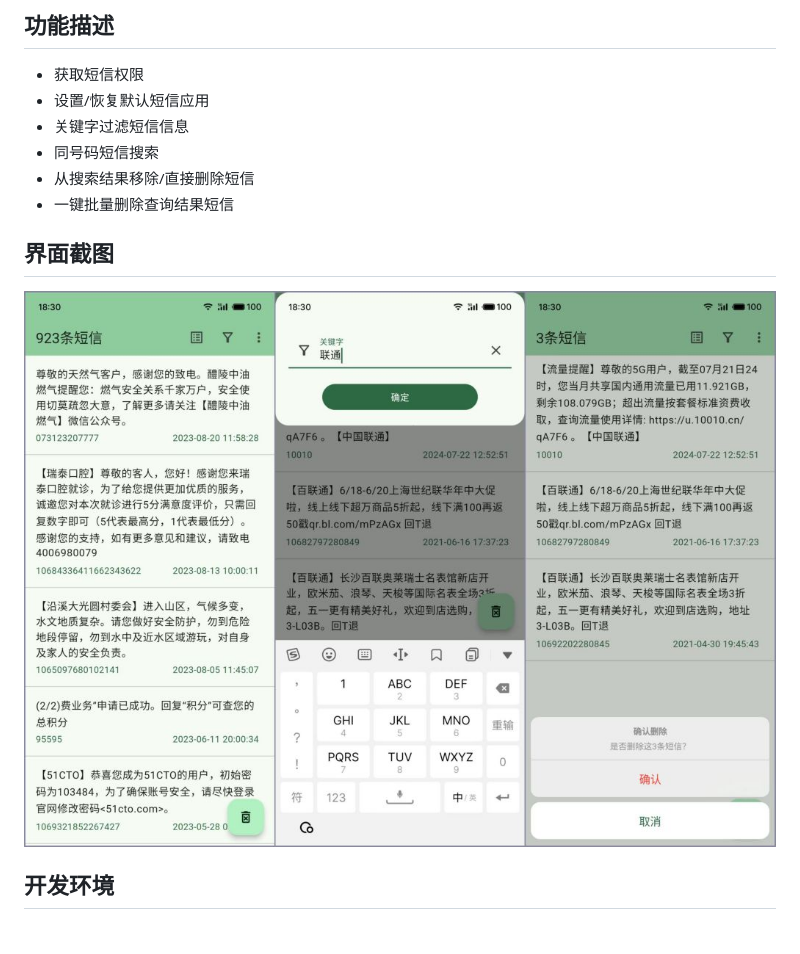
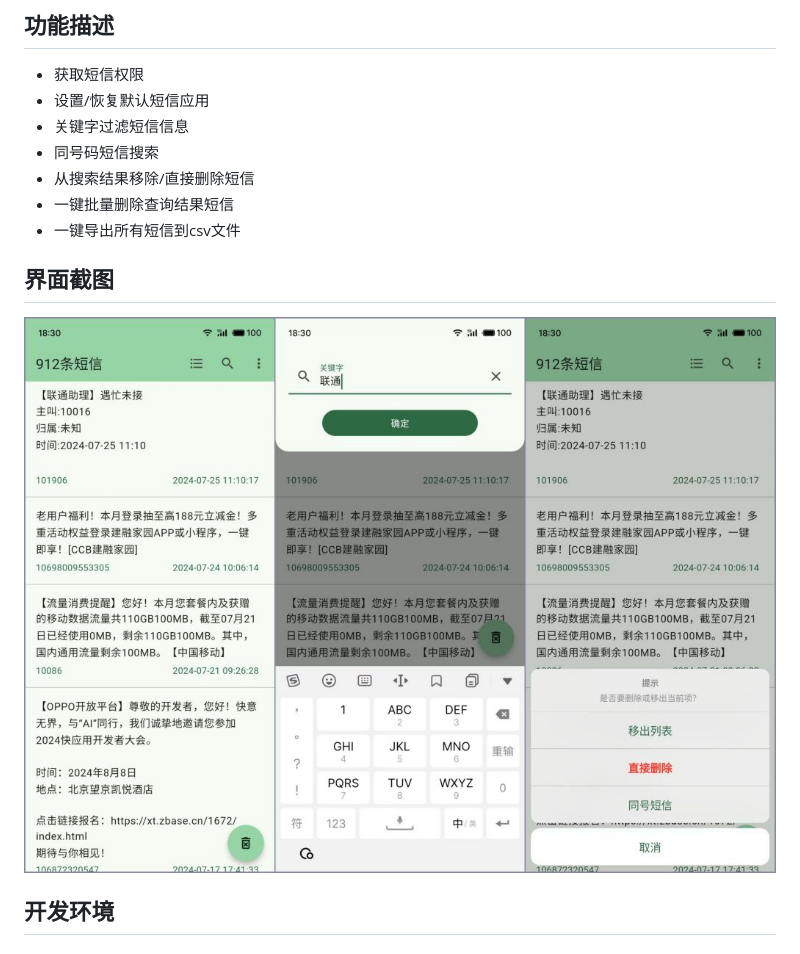
Before and after one commit to davidche1116/Sms, a Markdown page: README.md, the part around the change. Drawn GitHub-style; pictures changed too: assets/screenshot/ui.jpg.

```diff
--- a/README.md
+++ b/README.md
@@ -13,6 +13,7 @@
 - 同号码短信搜索
 - 从搜索结果移除/直接删除短信
 - 一键批量删除查询结果短信
+- 一键导出所有短信到csv文件
 
 ## 界面截图
 ![UI](assets/screenshot/ui.jpg)
```
Also changed, not shown: 3 other files.
